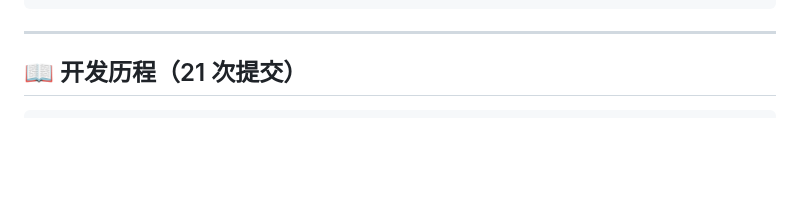
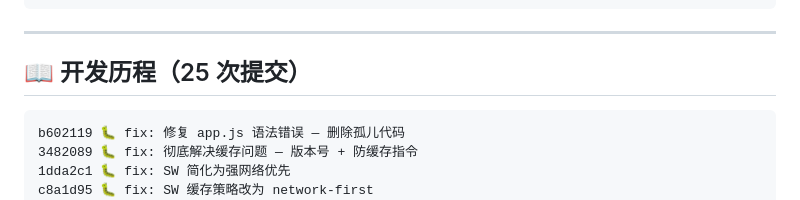
Before and after one commit to Zy1222dgbsw/error-notebook-app, a Markdown page: README.md, the part around the change. Drawn GitHub-style; blank space fills up the shorter version.

Commit message:
📝 docs: 25 次提交

````diff
--- a/README.md
+++ b/README.md
@@ -87,9 +87,13 @@ error-notebook-app/
 
 ---
 
-## 📖 开发历程（21 次提交）
+## 📖 开发历程（25 次提交）
 
 ```
+b602119 🐛 fix: 修复 app.js 语法错误 — 删除孤儿代码
+3482089 🐛 fix: 彻底解决缓存问题 — 版本号 + 防缓存指令
+1dda2c1 🐛 fix: SW 简化为强网络优先
+c8a1d95 🐛 fix: SW 缓存策略改为 network-first
 8368101 ✨ feat: 学科编辑功能 + 移动端安装指南
 a5db2d7 🐛✨ fix+feat: 修复 SW 缓存 + 错题打印功能
 c918283 🐛 fix: 错题本/学科管理标签页空白问题
````
